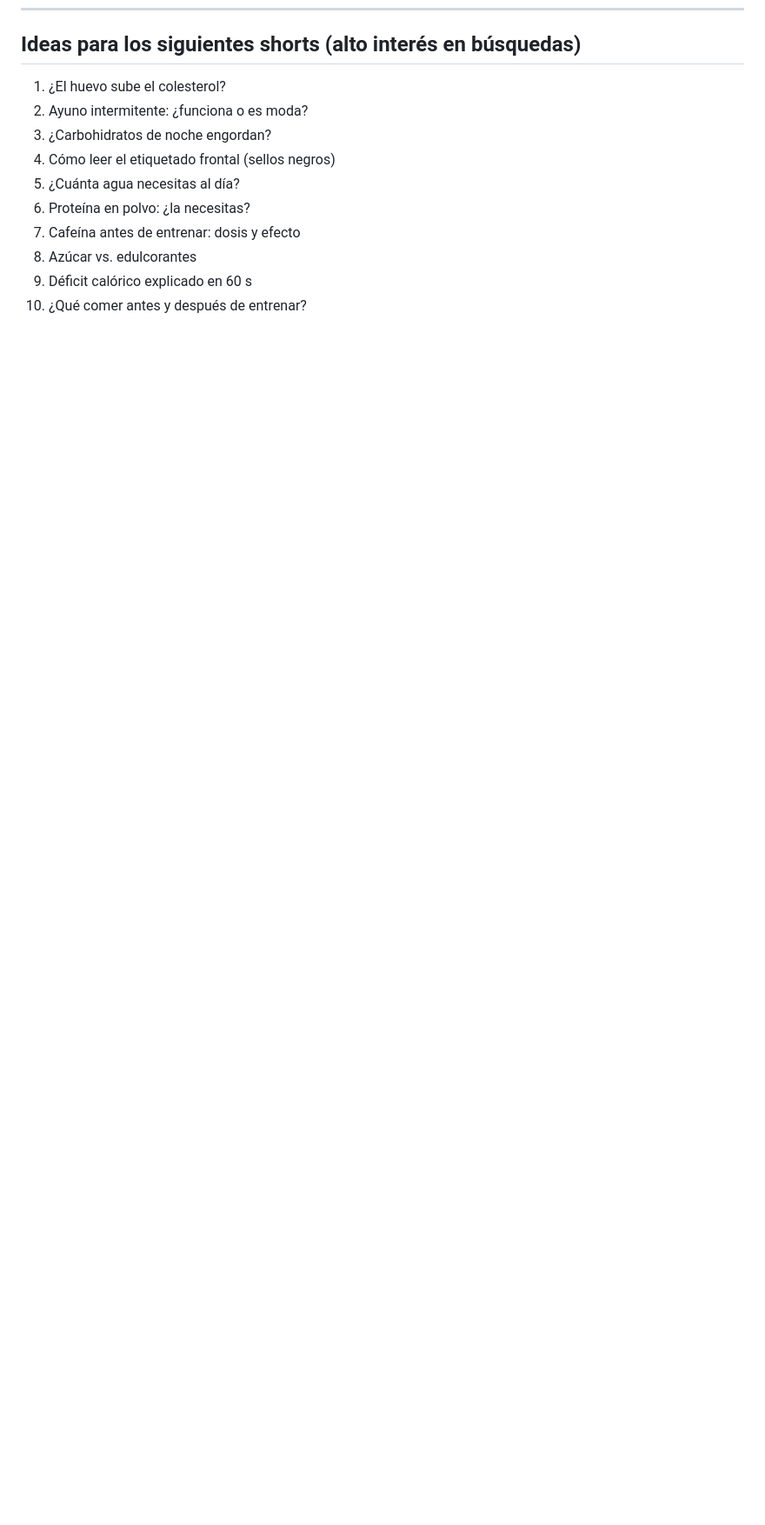
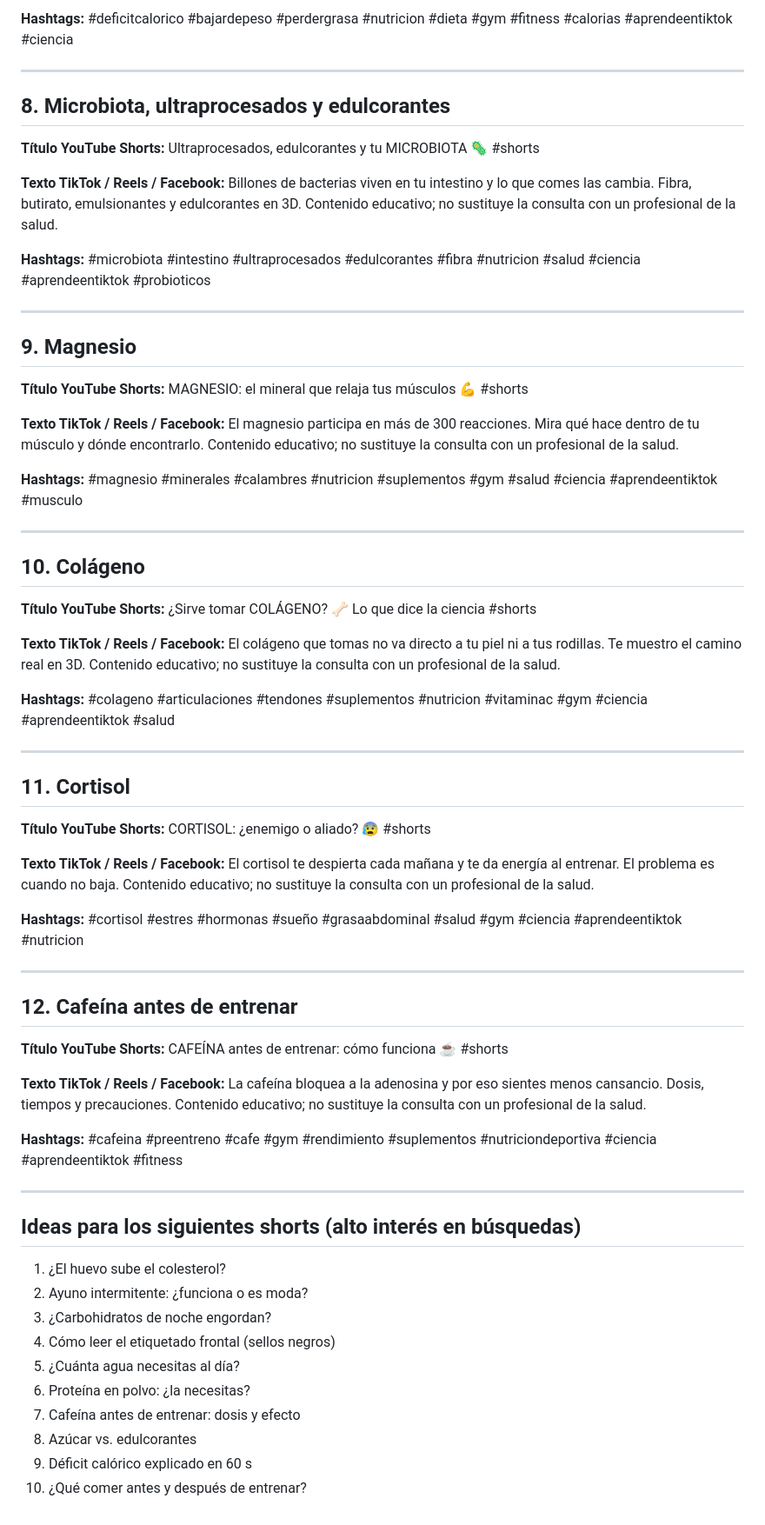
Before and after one commit to VictorCC-Proyect/Videos, a Markdown page: shorts/PUBLICAR.md, the part around one of its changes. Shown at 87% size. Rendered like a GitHub page; blank space fills up the shorter version.

```diff
--- a/shorts/PUBLICAR.md
+++ b/shorts/PUBLICAR.md
@@ -83,3 +126,67 @@ Contenido educativo; no sustituye la consulta con un profesional de la salud.
+**Hashtags:** #deficitcalorico #bajardepeso #perdergrasa #nutricion #dieta #gym #fitness #calorias #aprendeentiktok #ciencia
+
+---
+
+## 8. Microbiota, ultraprocesados y edulcorantes
+
+**Título YouTube Shorts:** Ultraprocesados, edulcorantes y tu MICROBIOTA 🦠 #shorts
+
+**Texto TikTok / Reels / Facebook:**
+Billones de bacterias viven en tu intestino y lo que comes las cambia. Fibra, butirato, emulsionantes y edulcorantes en 3D.
+Contenido educativo; no sustituye la consulta con un profesional de la salud.
+
+**Hashtags:** #microbiota #intestino #ultraprocesados #edulcorantes #fibra #nutricion #salud #ciencia #aprendeentiktok #probioticos
+
+---
+
+## 9. Magnesio
+
+**Título YouTube Shorts:** MAGNESIO: el mineral que relaja tus músculos 💪 #shorts
+
+**Texto TikTok / Reels / Facebook:**
+El magnesio participa en más de 300 reacciones. Mira qué hace dentro de tu músculo y dónde encontrarlo.
+Contenido educativo; no sustituye la consulta con un profesional de la salud.
+
+**Hashtags:** #magnesio #minerales #calambres #nutricion #suplementos #gym #salud #ciencia #aprendeentiktok #musculo
+
+---
+
+## 10. Colágeno
+
+**Título YouTube Shorts:** ¿Sirve tomar COLÁGENO? 🦴 Lo que dice la ciencia #shorts
+
+**Texto TikTok / Reels / Facebook:**
+El colágeno que tomas no va directo a tu piel ni a tus rodillas. Te muestro el camino real en 3D.
+Contenido educativo; no sustituye la consulta con un profesional de la salud.
+
+**Hashtags:** #colageno #articulaciones #tendones #suplementos #nutricion #vitaminac #gym #ciencia #aprendeentiktok #salud
+
+---
+
+## 11. Cortisol
+
+**Título YouTube Shorts:** CORTISOL: ¿enemigo o aliado? 😰 #shorts
+
+**Texto TikTok / Reels / Facebook:**
+El cortisol te despierta cada mañana y te da energía al entrenar. El problema es cuando no baja.
+Contenido educativo; no sustituye la consulta con un profesional de la salud.
+
+**Hashtags:** #cortisol #estres #hormonas #sueño #grasaabdominal #salud #gym #ciencia #aprendeentiktok #nutricion
+
+---
+
+## 12. Cafeína antes de entrenar
+
+**Título YouTube Shorts:** CAFEÍNA antes de entrenar: cómo funciona ☕ #shorts
+
+**Texto TikTok / Reels / Facebook:**
+La cafeína bloquea a la adenosina y por eso sientes menos cansancio. Dosis, tiempos y precauciones.
+Contenido educativo; no sustituye la consulta con un profesional de la salud.
+
+**Hashtags:** #cafeina #preentreno #cafe #gym #rendimiento #suplementos #nutriciondeportiva #ciencia #aprendeentiktok #fitness
+
+---
+
 ## Ideas para los siguientes shorts (alto interés en búsquedas)
 
 1. ¿El huevo sube el colesterol?
```
Also changed, not shown: other parts of shorts/PUBLICAR.md (+48 -5 lines).
